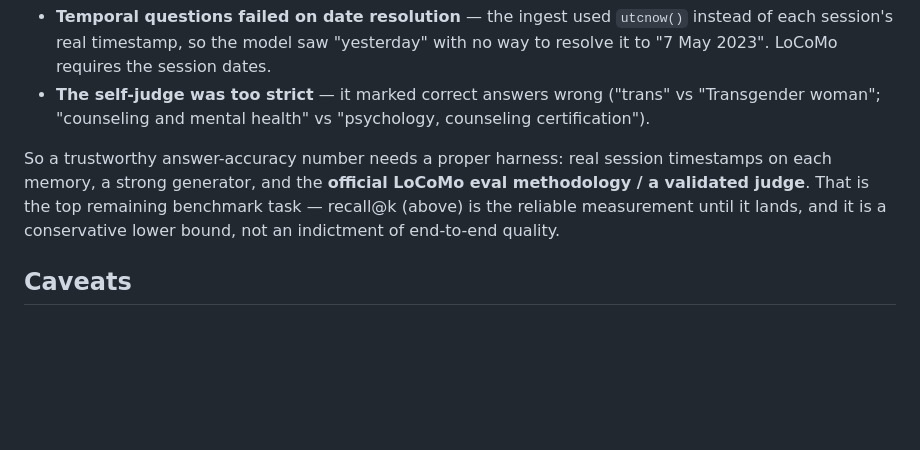
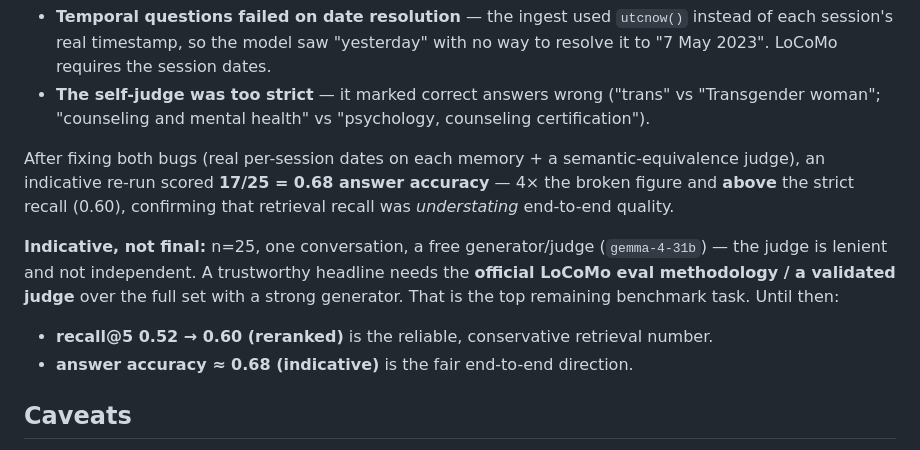
Before and after one commit to VallabhSG/contextweave, a Markdown page: benchmarks/RESULTS.md, the part around the change. Drawn GitHub-style; blank space fills up the shorter version.

Commit message:
bench: corrected answer accuracy ~0.68 (indicative) — recall was understating quality
Fixed the two harness bugs (real per-session dates + semantic-equivalence judge)
and re-ran: 17/25 = 0.68 answer accuracy — 4x the broken 0.16 and above the strict
recall (0.60), confirming retrieval recall under-states end-to-end quality.

Documented honestly as indicative (n=25, free generator/judge); a full-set run
with a validated judge remains the top benchmark task. Pitch updated with the
fair direction, clearly labeled.

```diff
--- a/benchmarks/RESULTS.md
+++ b/benchmarks/RESULTS.md
@@ -75,11 +75,17 @@ spot-check showed **that number is a harness artifact, not system quality**:
   ("trans" vs "Transgender woman"; "counseling and mental health" vs
   "psychology, counseling certification").
 
-So a trustworthy answer-accuracy number needs a proper harness: real session
-timestamps on each memory, a strong generator, and the **official LoCoMo eval
-methodology / a validated judge**. That is the top remaining benchmark task —
-recall@k (above) is the reliable measurement until it lands, and it is a
-conservative lower bound, not an indictment of end-to-end quality.
+After fixing both bugs (real per-session dates on each memory + a
+semantic-equivalence judge), an indicative re-run scored **17/25 = 0.68 answer
+accuracy** — 4× the broken figure and **above** the strict recall (0.60),
+confirming that retrieval recall was *understating* end-to-end quality.
+
+**Indicative, not final:** n=25, one conversation, a free generator/judge
+(`gemma-4-31b`) — the judge is lenient and not independent. A trustworthy headline
+needs the **official LoCoMo eval methodology / a validated judge** over the full
+set with a strong generator. That is the top remaining benchmark task. Until then:
+- **recall@5 0.52 → 0.60 (reranked)** is the reliable, conservative retrieval number.
+- **answer accuracy ≈ 0.68 (indicative)** is the fair end-to-end direction.
 
 ## Caveats
 - Not yet compared head-to-head with Mem0/Zep on identical settings — the next
```
Also changed, not shown: docs/PITCH.md (+5 -4 lines).
